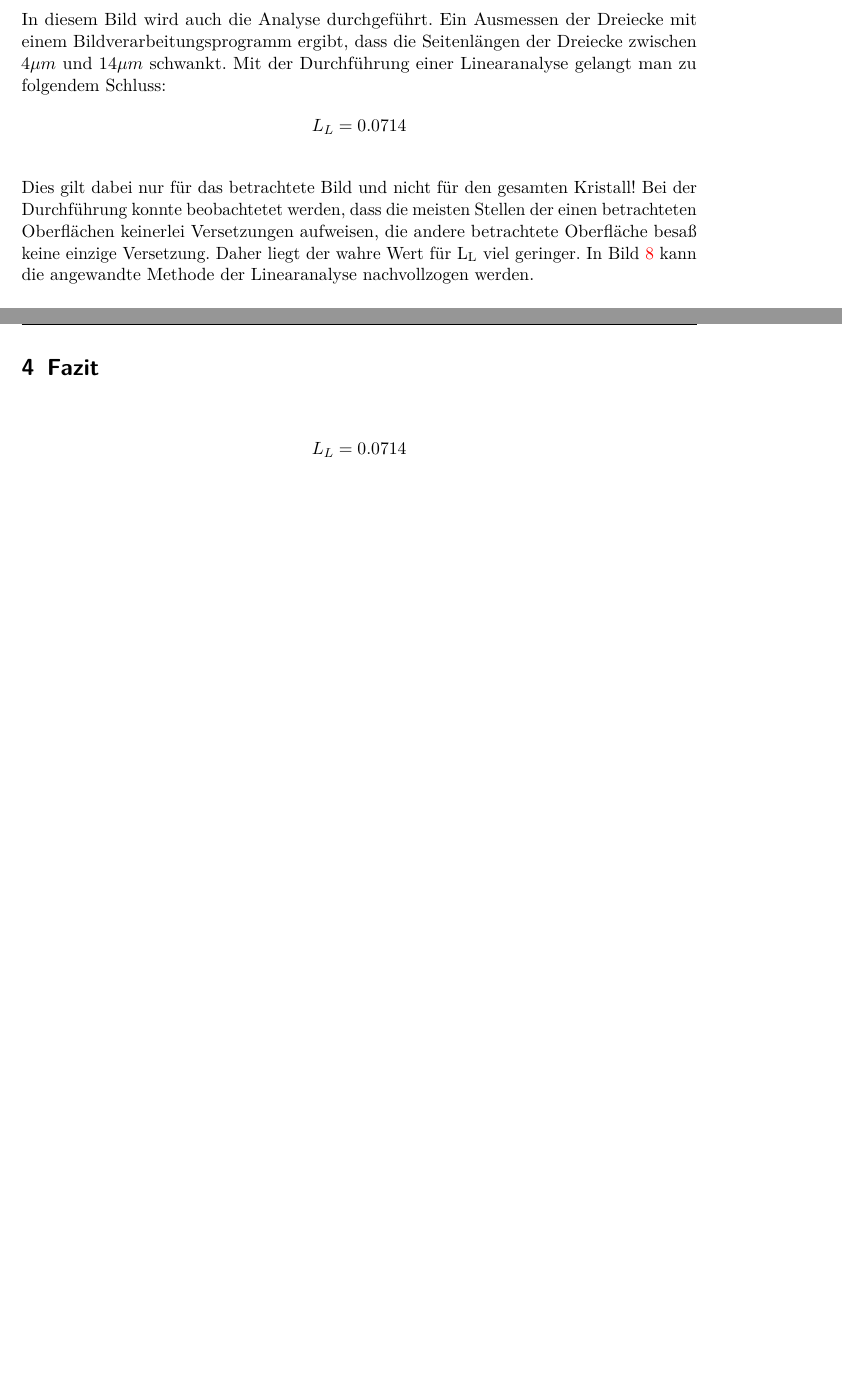
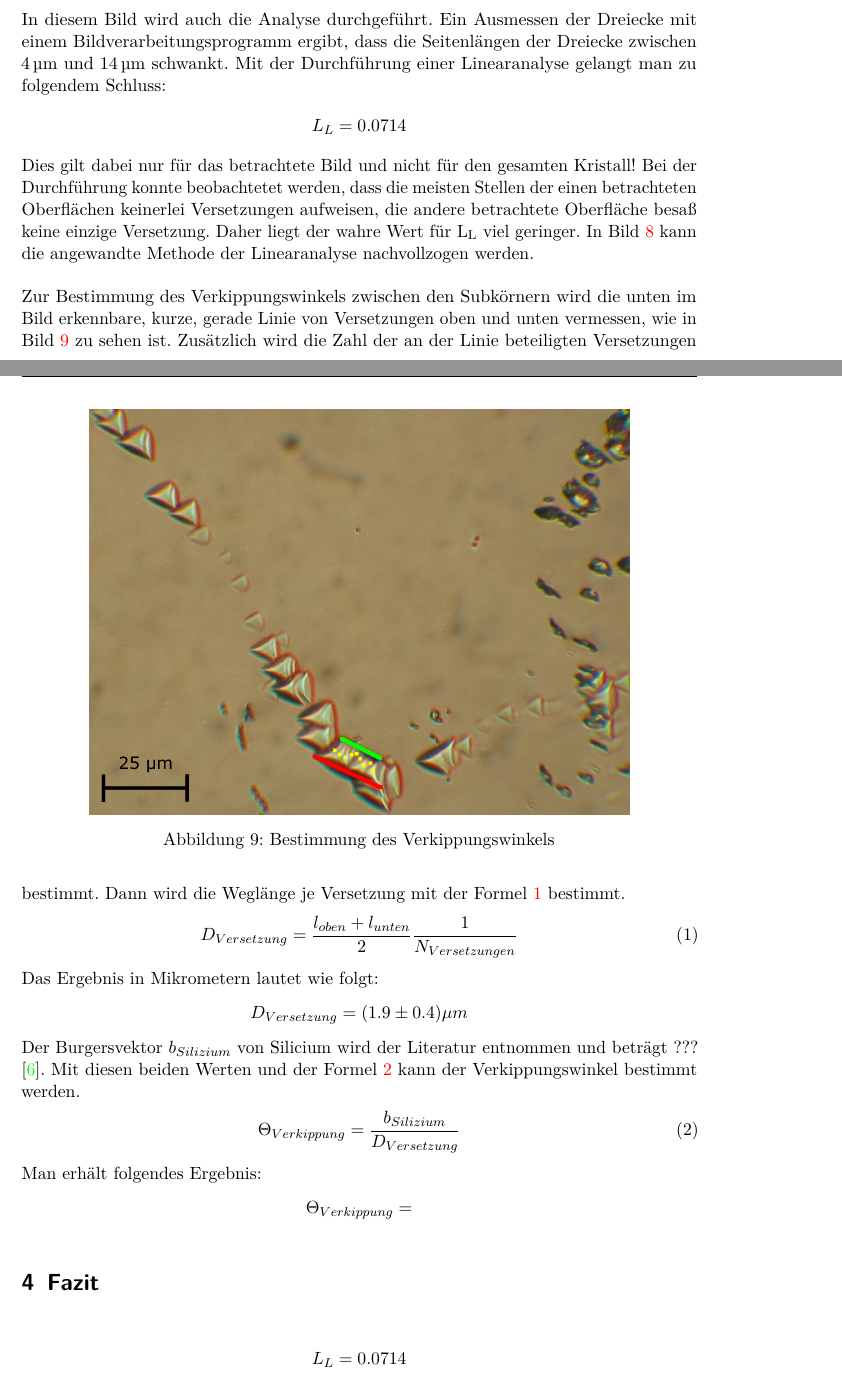
Before and after one commit to Zilgan/FP_RA, a LaTeX document (Realstrukturanalyse.tex): two parts of pages 9 and 10 of 10 before the commit and two parts of pages 9 and 10 of 11 after it, joined at a grey line, cut so that both start at the same text, the shorter picture padded with empty space. Compiled offline with pdfLaTeX; an older LaTeX class or package is replaced by its successor.

Commit message:
Angefangen mit Bestimmung des Verkippungswinkels

```diff
--- a/Realstrukturanalyse.tex
+++ b/Realstrukturanalyse.tex
@@ -259,12 +259,35 @@ Nach dem dritten und letzten Arbeitsschritt verändert sich das Aussehen nicht m
   \label{fig:linana}
 \end{figure}
 
-In diesem Bild wird auch die Analyse durchgeführt. Ein Ausmessen der Dreiecke mit einem Bildverarbeitungsprogramm ergibt, dass die Seitenlängen der Dreiecke zwischen $4 \mu m$ und $14 \mu m$ schwankt. Mit der Durchführung einer Linearanalyse gelangt man zu folgendem Schluss:
+In diesem Bild wird auch die Analyse durchgeführt. Ein Ausmessen der Dreiecke mit einem Bildverarbeitungsprogramm ergibt, dass die Seitenlängen der Dreiecke zwischen \(\SI{4}{\micro\meter}\) und \(\SI{14}{\micro\meter}\) schwankt. Mit der Durchführung einer Linearanalyse gelangt man zu folgendem Schluss:
 \begin{align*}
 L_L = 0.0714
 \end{align*}
+Dies gilt dabei nur für das betrachtete Bild und nicht für den gesamten Kristall! Bei der Durchführung konnte beobachtetet werden, dass die meisten Stellen der einen betrachteten Oberflächen keinerlei Versetzungen aufweisen, die andere betrachtete Oberfläche besaß keine einzige Versetzung. Daher liegt der wahre Wert für L\textsubscript{L} viel geringer. In Bild \ref{fig:linana} kann die angewandte Methode der Linearanalyse nachvollzogen werden.
 
-Dies gilt dabei nur für das betrachtete Bild und nicht für den gesamten Kristall! Bei der Durchführung konnte beobachtetet werden, dass die meisten Stellen der einen betrachteten Oberflächen keinerlei Versetzungen aufweisen, die andere betrachtete Oberfläche besaß keine einzige Versetzung. Daher liegt der wahre Wert für L\textsubscript{L} viel geringer. In Bild \ref{fig:linana} kann die angewandte Methode der Linearanalyse nachvollzogen werden.
+\begin{figure}[ht]
+  \centering
+     \includegraphics[width=0.8\textwidth]{Silicium_3_50_mal_verkippung}
+  \caption{Bestimmung des Verkippungswinkels}
+  \label{fig:verkippung}
+\end{figure}
+
+Zur Bestimmung des Verkippungswinkels zwischen den Subkörnern wird die unten im Bild erkennbare, kurze, gerade Linie von Versetzungen oben und unten vermessen, wie in Bild \ref{fig:verkippung} zu sehen ist. Zusätzlich wird die Zahl der an der Linie beteiligten Versetzungen bestimmt. Dann wird die Weglänge je Versetzung mit der Formel \ref{for:lversetzung} bestimmt.
+\begin{align}
+D_{Versetzung} = \frac{l_{oben} + l_{unten}}{2} \frac{1}{N_{Versetzungen}} \label{for:lversetzung}
+\end{align}
+Das Ergebnis in Mikrometern lautet wie folgt:
+\begin{align*}
+D_{Versetzung} = (1.9 \pm 0.4) \mu m
+\end{align*}
+Der Burgersvektor $b_{Silizium}$ von Silicium wird der Literatur entnommen und beträgt ??? \cite{kittel}. Mit diesen beiden Werten und der Formel \ref{for:verkippung} kann der Verkippungswinkel bestimmt werden.
+\begin{align}
+\Theta_{Verkippung} = \frac{b_{Silizium}}{D_{Versetzung}} \label{for:verkippung}
+\end{align}
+Man erhält folgendes Ergebnis:
+\begin{align*}
+\Theta_{Verkippung} =
+\end{align*}
 
 \section{Fazit}
 
```
Also changed, not shown: Silicium_3_50_mal_verkippung.png (added), Realstrukturanalyse.tex (15 more changed lines), 4 other files.
